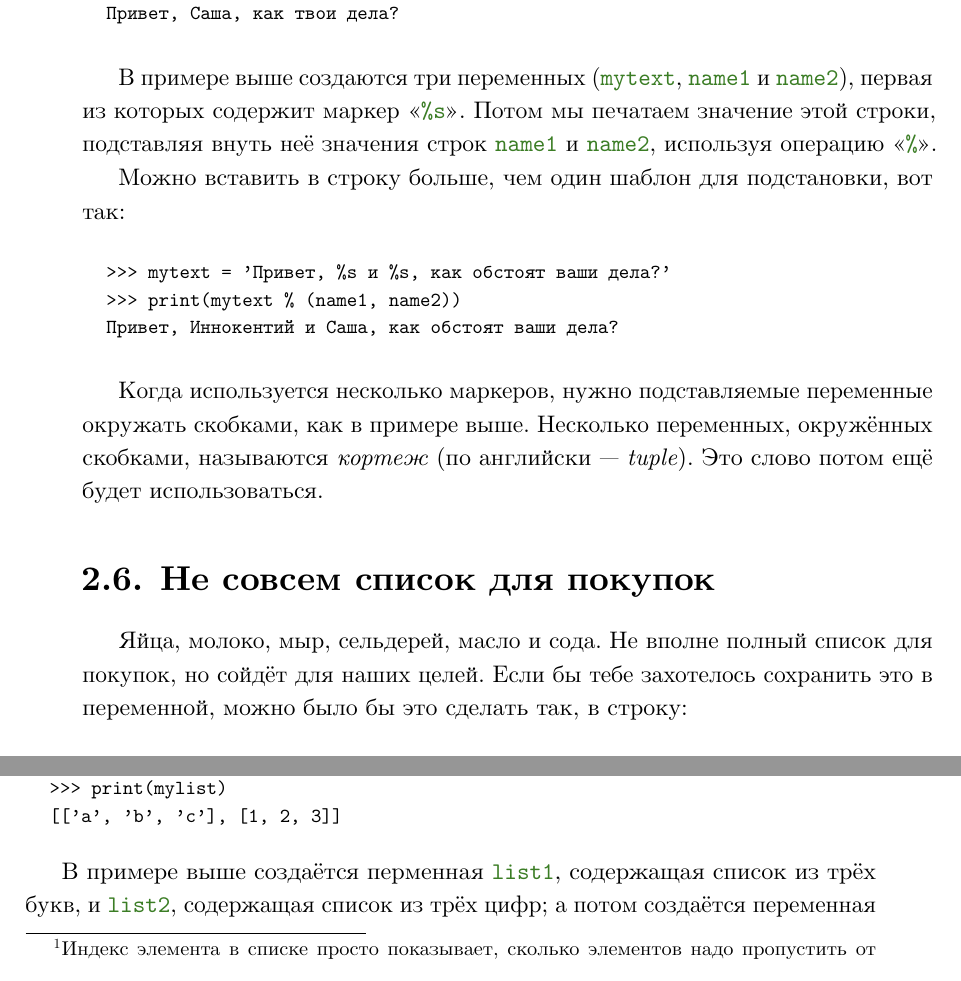
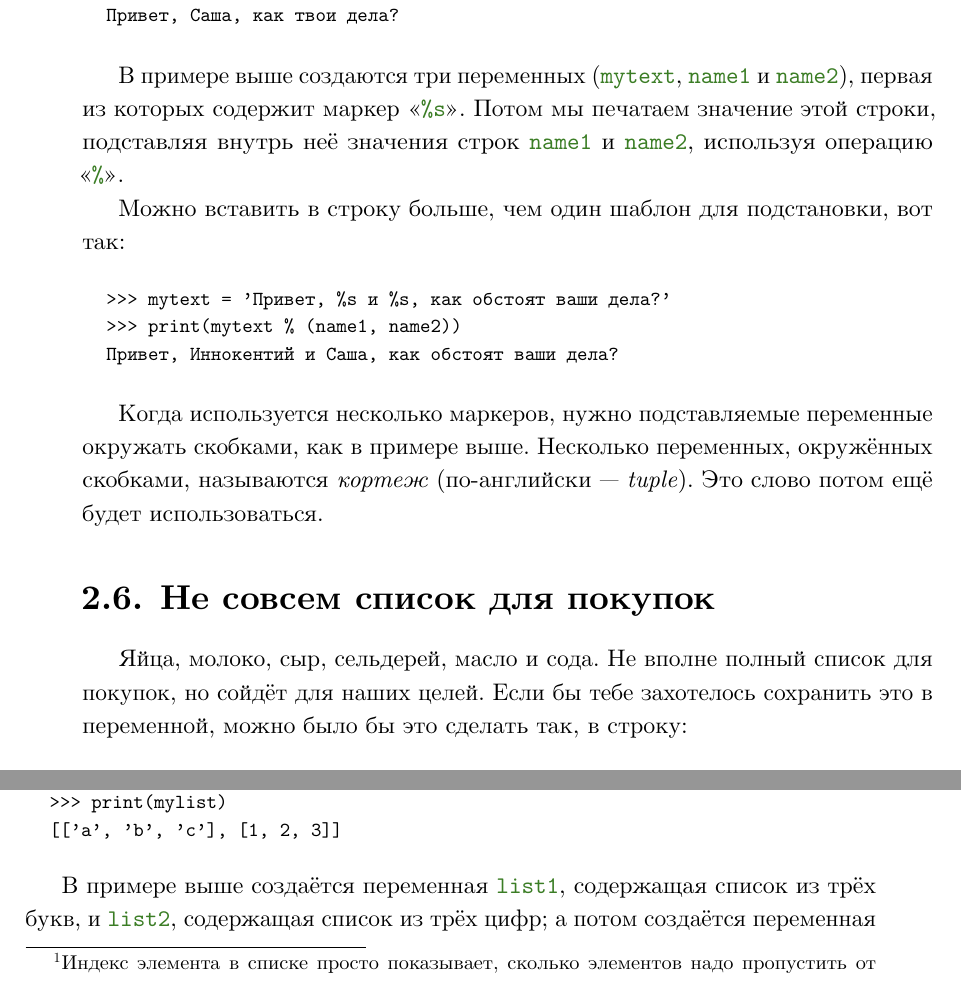
Before and after one commit to gluk47/swfk, a LaTeX book (ru/book.tex, which reads ru/chapter2.tex): two parts of pages 32 and 33 of 123, joined at a grey line, cut so that both start at the same text. Compiled offline with LuaLaTeX.

Commit message:
Вычитка

```diff
--- a/ru/chapter2.tex
+++ b/ru/chapter2.tex
@@ -460,7 +460,7 @@ abcdabcdabcdabcdabcdabcdabcdabcdabcdabcdabcdabcdabcdabcdabcdabcdabcdabcdabcdabcd
 \end{verbatim}
 \end{listing}
 
-В примере выше создаются три переменных (\code{mytext}, \code{name1} и \code{name2}), первая из которых содержит маркер «\code{\%s}». Потом мы печатаем значение этой строки, подставляя внуть неё значения строк \code{name1} и \code{name2}, используя операцию «\code{\%}».
+В примере выше создаются три переменных (\code{mytext}, \code{name1} и \code{name2}), первая из которых содержит маркер «\code{\%s}». Потом мы печатаем значение этой строки, подставляя внутрь неё значения строк \code{name1} и \code{name2}, используя операцию «\code{\%}».
 
 Можно вставить в строку больше, чем один шаблон для подстановки, вот так:
 
@@ -472,11 +472,11 @@ abcdabcdabcdabcdabcdabcdabcdabcdabcdabcdabcdabcdabcdabcdabcdabcdabcdabcdabcdabcd
 \end{verbatim}
 \end{listing}
 
-Когда используется несколько маркеров, нужно подставляемые переменные окружать скобками, как в примере выше. Несколько переменных, окружённых скобками, называются \emph{кортеж} (по английски — \emph{tuple}). Это слово потом ещё будет использоваться.
+Когда используется несколько маркеров, нужно подставляемые переменные окружать скобками, как в примере выше. Несколько переменных, окружённых скобками, называются \emph{кортеж} (по-английски — \emph{tuple}). Это слово потом ещё будет использоваться.
 
 \section{Не совсем список для покупок}\index{списки}
 
-Яйца, молоко, мыр, сельдерей, масло и сода. Не вполне полный список для покупок, но сойдёт для наших целей. Если бы тебе захотелось сохранить это в переменной, можно было бы это сделать так, в строку:
+Яйца, молоко, сыр, сельдерей, масло и сода. Не вполне полный список для покупок, но сойдёт для наших целей. Если бы тебе захотелось сохранить это в переменной, можно было бы это сделать так, в строку:
 
 \begin{listing}
 \begin{verbatim}
@@ -556,7 +556,7 @@ abcdabcdabcdabcdabcdabcdabcdabcdabcdabcdabcdabcdabcdabcdabcdabcdabcdabcdabcdabcd
 \end{verbatim}
 \end{listing}
 
-В примере выше создаётся перменная \code{list1}, содержащая список из трёх букв, и \code{list2}, содержащая список из трёх цифр; а потом создаётся переменная \code{mylist}, которая содержит оба эти списка. Дальше можно сходить с ума, создавая списки списков списков списков… но обычно никому не нужно делать такие сложные вещи в Питоне. С другой стороны, полезно знать, что так вообще можно и что список может хранить всё что угодно.
+В примере выше создаётся переменная \code{list1}, содержащая список из трёх букв, и \code{list2}, содержащая список из трёх цифр; а потом создаётся переменная \code{mylist}, которая содержит оба эти списка. Дальше можно сходить с ума, создавая списки списков списков списков… но обычно никому не нужно делать такие сложные вещи в Питоне. С другой стороны, полезно знать, что так вообще можно и что список может хранить всё что угодно.
 
 \btw{А не только какие продукты надо купить.}
 
```
Also changed, not shown: ru/book-linux.pdf, ru/book-macos.pdf, 1 other file.
